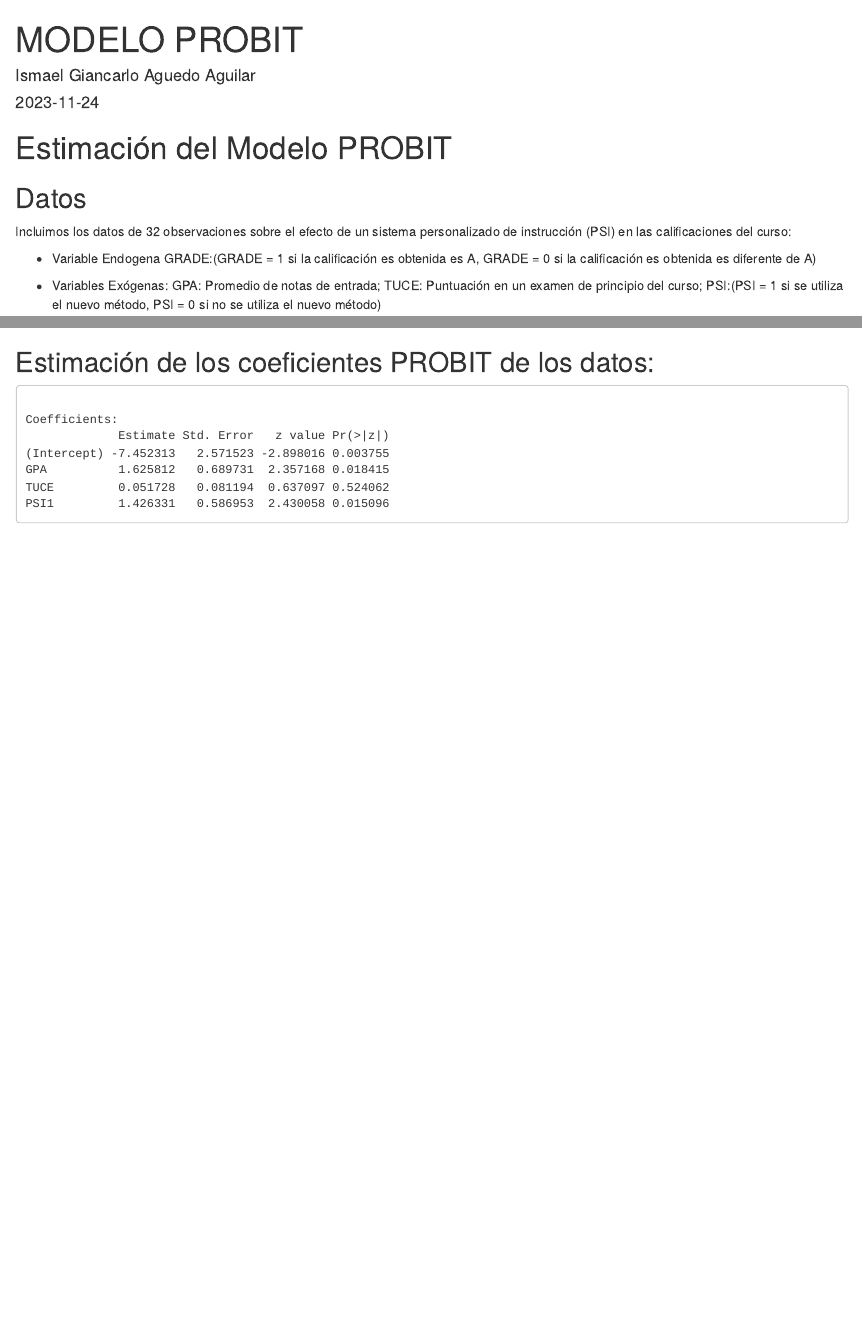
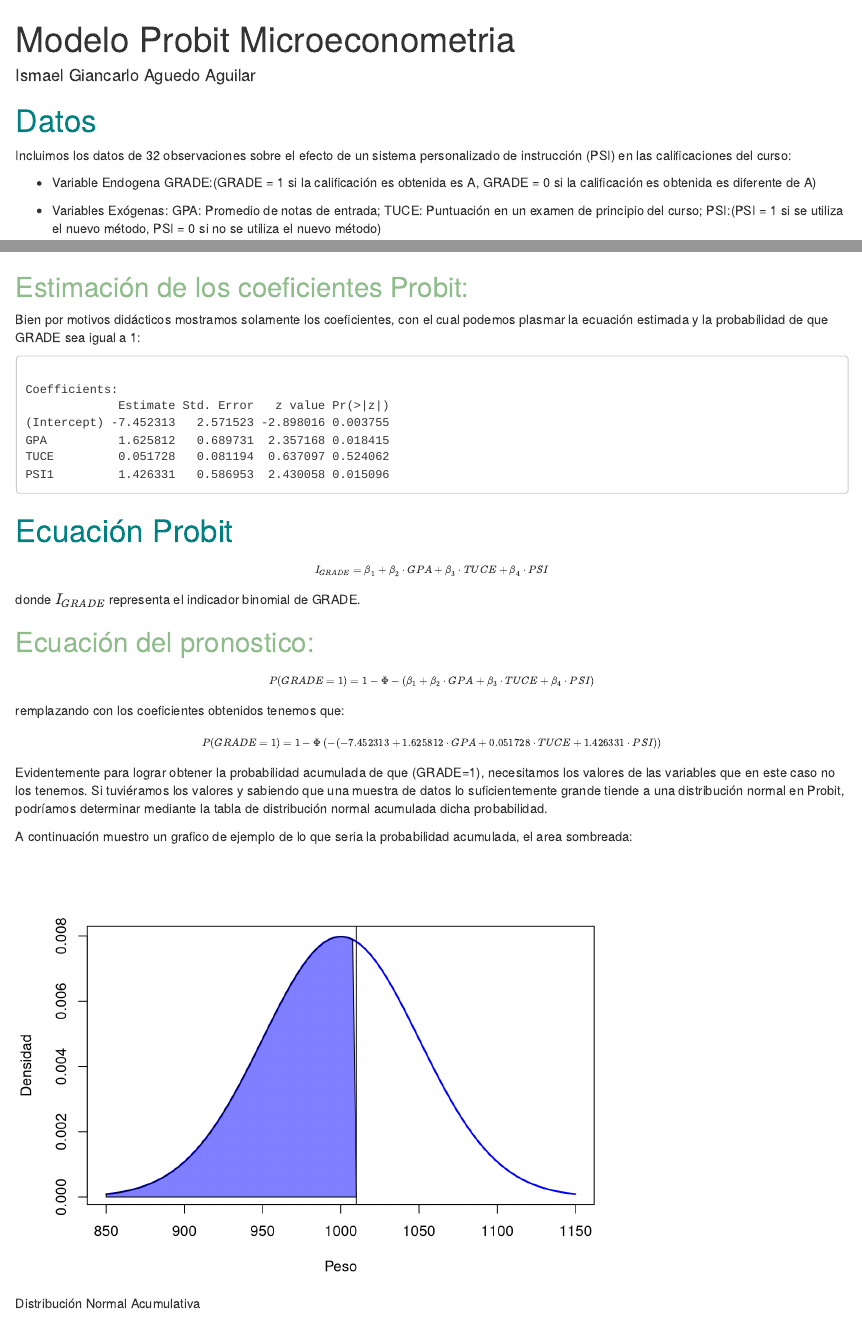
Before and after one commit to Ismael-Aguedo/PROBIT, an R Markdown document (PROBIT.Rmd): the page in a window 1100 px wide, from its top, and a second part further down, joined at a grey line. Rendered offline with R 4.5, knitr and Pandoc, with nearby package versions; drawn as R Markdown's standard HTML page in place of the format the file asks for; some code elsewhere in the file could not run offline.

Commit message:
avanzando un poco mas

````diff
--- a/PROBIT.Rmd
+++ b/PROBIT.Rmd
@@ -1,3 +1,3 @@
 ---
-title: "MODELO PROBIT"
+title: "Modelo Probit Microeconometria"
 author: "Ismael Giancarlo Aguedo Aguilar"
@@ -5,7 +4,5 @@ date: "`r Sys.Date()`"
 output:
-  prettydoc::html_pretty:
-    theme: leonids
-    toc: yes
+  rmdformats::material
 ---
 
 ```{r setup, include=FALSE}
@@ -26,9 +23,8 @@ knitr::opts_chunk$set(echo = TRUE)
   library(kableExtra)
 ```
 
-# Estimación del Modelo PROBIT
+# <span style="color: #008080;">Datos</span>
 
-## Datos
 
 Incluimos los datos de 32 observaciones sobre el efecto de un sistema personalizado de
 instrucción (PSI) en las calificaciones del curso:
@@ -56,4 +52,3 @@ instrucción", align = "c") %>%
   tabla
 ```
 
-## Estimación de los coeficientes PROBIT de los datos:
@@ -60,3 +57,6 @@ instrucción", align = "c") %>%
+## <span style="color: #8FBC8B;">Estimación de los coeficientes Probit:</span>
+
+Bien por motivos didácticos mostramos solamente los coeficientes, con el cual podemos plasmar la ecuación estimada y la probabilidad de que GRADE sea igual a 1:
 
 ```{r, echo=FALSE, results='hide'}
 # Ajustar el modelo probit
@@ -95,0 +97,29 @@ print(coefficients_6dec)
+donde $I_{GRADE}$ representa el indicador binomial de GRADE.
+
+## <span style="color: #8FBC8B;">Ecuación del pronostico:</span>
+
+$$\scriptsize{P(GRADE=1)=1-\Phi-(\beta_{1}+\beta_{2}\cdot GPA+\beta_{3}\cdot TUCE+\beta_{4}\cdot PSI)}$$
+remplazando con los coeficientes obtenidos tenemos que:
+
+$$\scriptsize{P(GRADE=1) = 1 - \Phi\left(-(-7.452313 + 1.625812 \cdot GPA + 0.051728 \cdot TUCE + 1.426331 \cdot PSI)\right)}$$
+Evidentemente para lograr obtener la probabilidad acumulada de que (GRADE=1), necesitamos los valores de las variables que en este caso no los tenemos. Si tuviéramos los valores y sabiendo que una muestra de datos lo suficientemente grande tiende a una distribución normal en Probit, podríamos determinar mediante la tabla de distribución normal acumulada dicha probabilidad.
+
+A continuación muestro un grafico de ejemplo de lo que seria la probabilidad acumulada, el area sombreada:
+
+
+
+```{r, fig.cap="Distribución Normal Acumulativa", echo=FALSE, message=FALSE, warning=FALSE}
+# Definir los parámetros de la distribución normal
+mu <- 1000
+sigma <- 50
+# Límite inferior y superior
+lb <- mu - 3 * sigma  # Límite inferior (3 desviaciones estándar por debajo de la media)
+ub <- 1010  # Límite superior
+# Crear una rejilla de valores x
+x <- seq(lb, mu + 3 * sigma, length = 100)
+y <- dnorm(x, mu, sigma)  # Densidad
+# Crear el gráfico usando plot
+plot(x, y, type = "l", lwd = 2, col = "blue", ylab = "Densidad", xlab = "Peso")
+abline(v = ub)
+# Sombra del área hasta la línea vertical
+polygon(c(lb, x[x <= ub], ub), c(0, y[x <= ub], 0), col = rgb(0, 0, 1, alpha = 0.5))
````
Also changed, not shown: PROBIT.html, PROBIT.Rmd (14 more changed lines).
